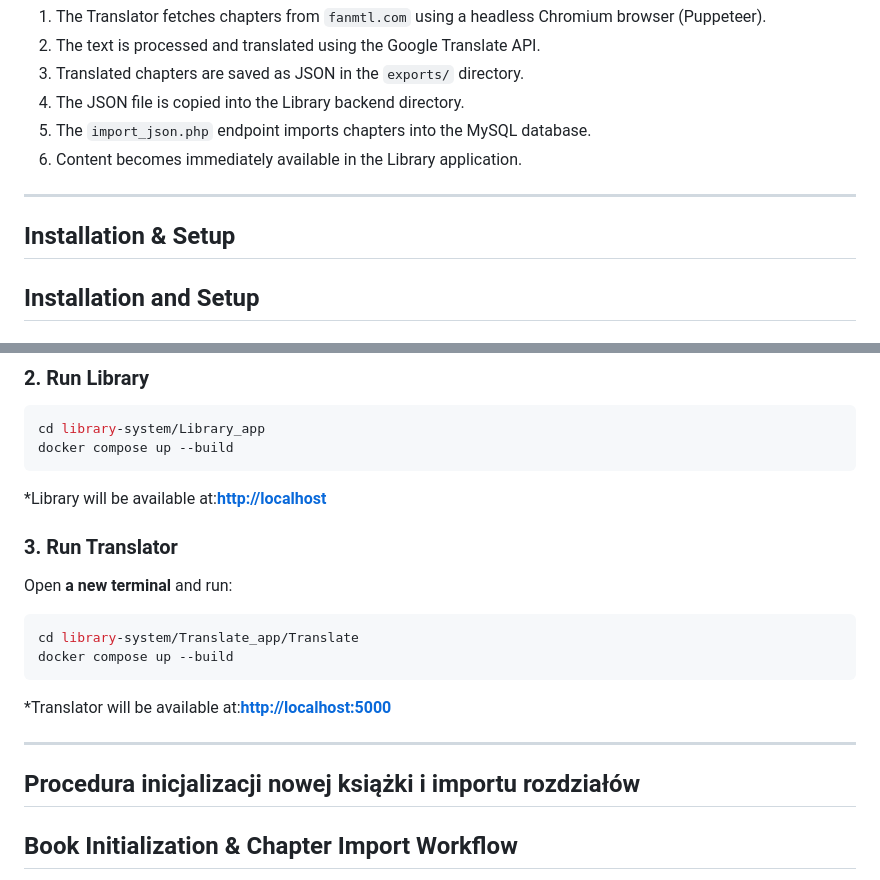
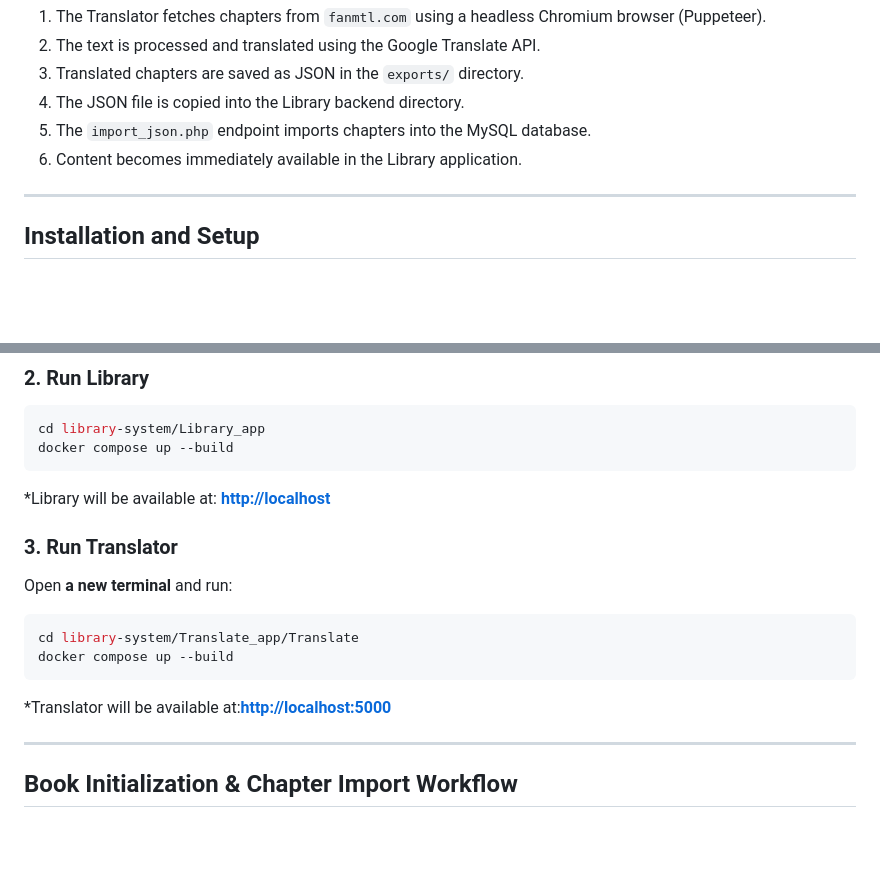
Before and after one commit to MateuszBiern/library-system, a Markdown page: README.md, 2 parts joined by grey strips. GitHub-like rendering; blank space fills up the shorter version.

Commit message:
Refine README installation and chapter import sections
Updated installation section formatting and headings.

````diff
--- a/README.md
+++ b/README.md
@@ -99,8 +99,6 @@ library-system/
 
 ---
 
-## Installation & Setup
-
 ## Installation and Setup
 
 ### Prerequisites
@@ -119,7 +117,7 @@ git clone https://github.com/MateuszBiern/library-system.git
 cd library-system/Library_app
 docker compose up --build
 ```
-*Library will be available at:**[http://localhost](http://localhost)**
+*Library will be available at: **[http://localhost](http://localhost)**
 
 ### 3. Run Translator
 Open **a new terminal** and run:
@@ -130,8 +128,6 @@ docker compose up --build
 *Translator will be available at:**[http://localhost:5000](http://localhost:5000)**
 
 ---
-
-##  Procedura inicjalizacji nowej książki i importu rozdziałów
 
 ## Book Initialization & Chapter Import Workflow
 
````
